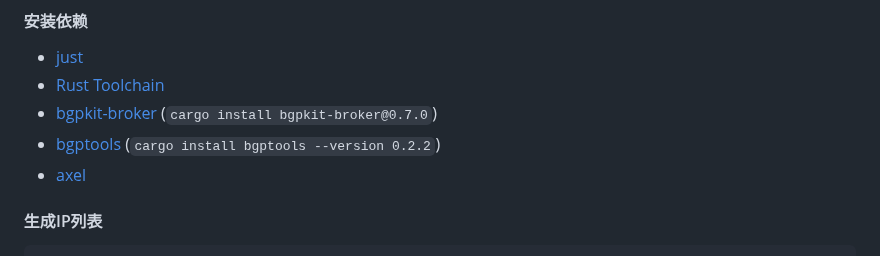
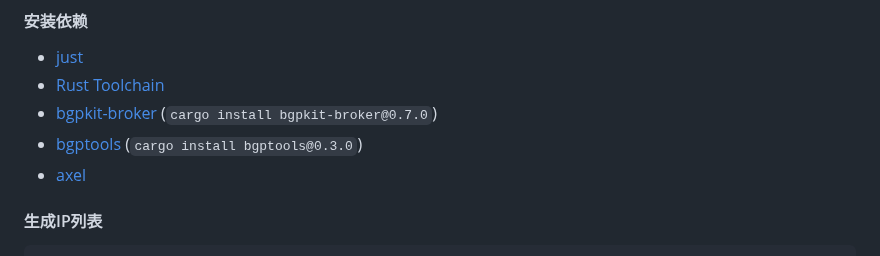
Before and after one commit to gaoyifan/china-operator-ip, a Markdown page: README.md, the part around the change. Rendered like a GitHub page.

Commit message:
Update bgptools installation command in README.md to version 0.3.0

```diff
--- a/README.md
+++ b/README.md
@@ -80,7 +80,7 @@ git clone -b ip-lists https://github.com/gaoyifan/china-operator-ip.git
 * [just](https://github.com/casey/just?tab=readme-ov-file#installation)
 * [Rust Toolchain](https://www.rust-lang.org/tools/install)
 * [bgpkit-broker](https://github.com/bgpkit/bgpkit-broker) (`cargo install bgpkit-broker@0.7.0`)
-* [bgptools](https://github.com/gaoyifan/bgptools) (`cargo install bgptools --version 0.2.2`)
+* [bgptools](https://github.com/gaoyifan/bgptools) (`cargo install bgptools@0.3.0`)
 * [axel](https://github.com/axel-download-accelerator/axel)
 
 #### 生成IP列表
```
